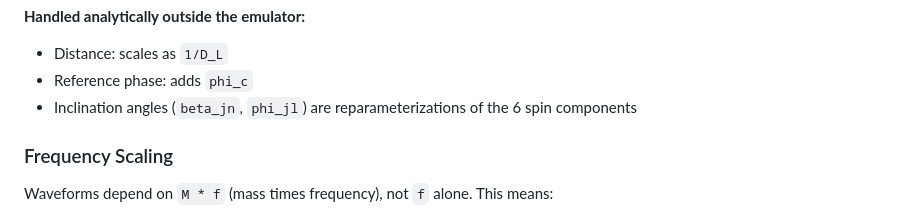
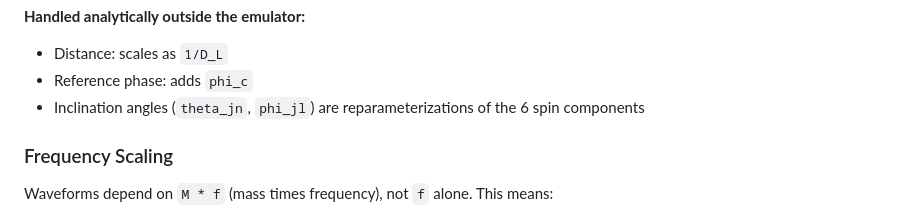
Before and after one commit to handley-lab/jim-emulators, a Markdown page: docs/project-overview.md, the part around the change. Rendered like a GitHub page.

Commit message:
Fix typo: beta_jn -> theta_jn

```diff
--- a/docs/project-overview.md
+++ b/docs/project-overview.md
@@ -23,7 +23,7 @@ This is the IMRPhenomXAS case - a good starting point.
 **Handled analytically outside the emulator:**
 - Distance: scales as `1/D_L`
 - Reference phase: adds `phi_c`
-- Inclination angles (`beta_jn`, `phi_jl`) are reparameterizations of the 6 spin components
+- Inclination angles (`theta_jn`, `phi_jl`) are reparameterizations of the 6 spin components
 
 ### Frequency Scaling
 
```
